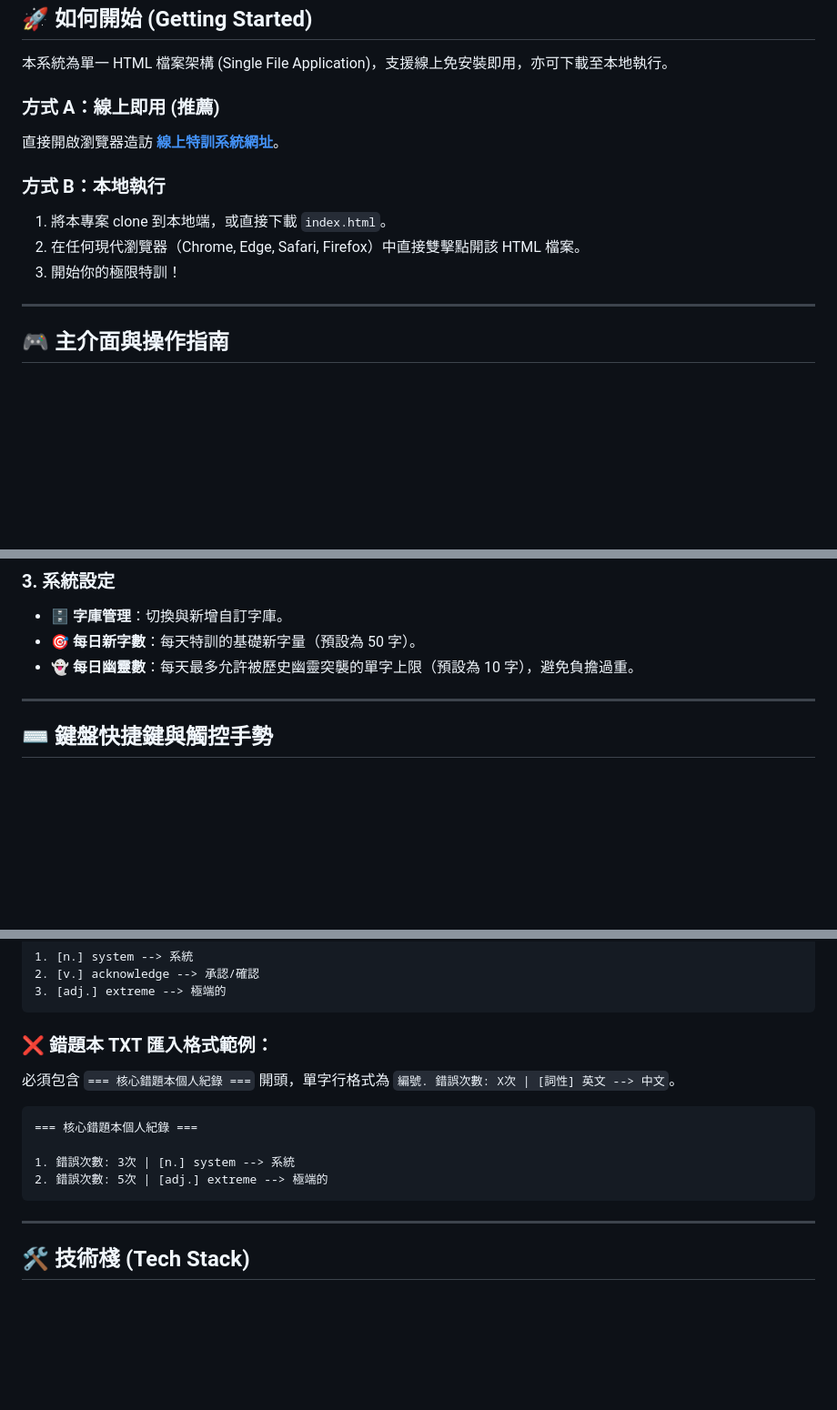
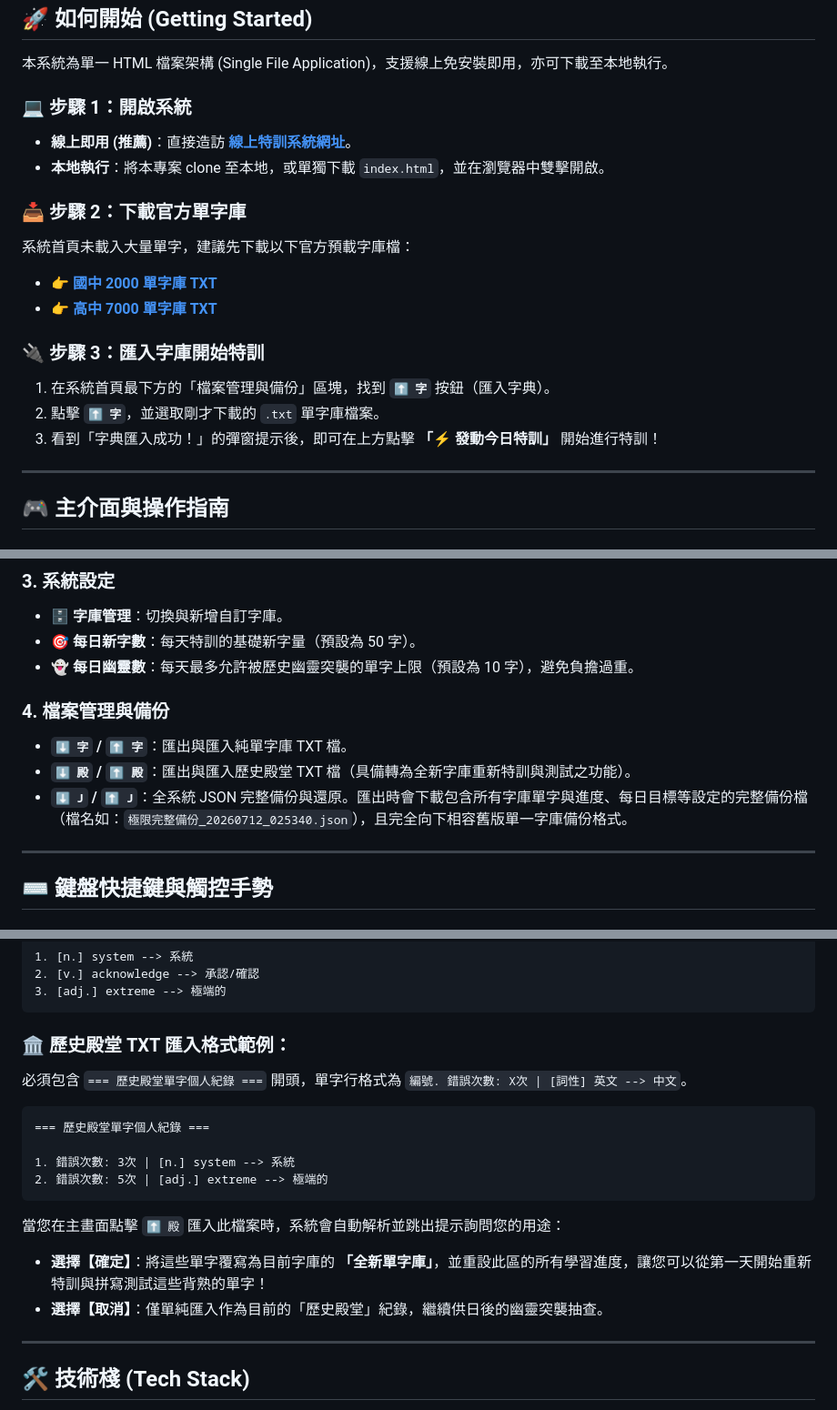
Before and after one commit to leohong/VocabTool, a Markdown page: README.md, 3 parts joined by grey strips. Shown at 91% size. GitHub-like rendering; blank space fills up the shorter version.

Commit message:
docs: add vocab download and import guide to Getting Started in README.md

````diff
--- a/README.md
+++ b/README.md
@@ -13,13 +13,19 @@
 
 本系統為單一 HTML 檔案架構 (Single File Application)，支援線上免安裝即用，亦可下載至本地執行。
 
-### 方式 A：線上即用 (推薦)
-直接開啟瀏覽器造訪 **[線上特訓系統網址](https://leohong.github.io/VocabTool/)**。
+### 💻 步驟 1：開啟系統
+*   **線上即用 (推薦)**：直接造訪 **[線上特訓系統網址](https://leohong.github.io/VocabTool/)**。
+*   **本地執行**：將本專案 clone 至本地，或單獨下載 `index.html`，並在瀏覽器中雙擊開啟。
 
-### 方式 B：本地執行
-1. 將本專案 clone 到本地端，或直接下載 `index.html`。
-2. 在任何現代瀏覽器（Chrome, Edge, Safari, Firefox）中直接雙擊點開該 HTML 檔案。
-3. 開始你的極限特訓！
+### 📥 步驟 2：下載官方單字庫
+系統首頁未載入大量單字，建議先下載以下官方預載字庫檔：
+*   👉 **[國中 2000 單字庫 TXT](https://github.com/leohong/VocabTool/raw/main/2000_單字庫.txt)**
+*   👉 **[高中 7000 單字庫 TXT](https://github.com/leohong/VocabTool/raw/main/7000_單字庫.txt)**
+
+### 🔌 步驟 3：匯入字庫開始特訓
+1. 在系統首頁最下方的「檔案管理與備份」區塊，找到 **`⬆️ 字`** 按鈕（匯入字典）。
+2. 點擊 **`⬆️ 字`**，並選取剛才下載的 `.txt` 單字庫檔案。
+3. 看到「字典匯入成功！」的彈窗提示後，即可在上方點擊 **「⚡ 發動今日特訓」** 開始進行特訓！
 
 ---
 
@@ -41,6 +47,11 @@
 *   **🗄️ 字庫管理**：切換與新增自訂字庫。
 *   **🎯 每日新字數**：每天特訓的基礎新字量（預設為 50 字）。
 *   **👻 每日幽靈數**：每天最多允許被歷史幽靈突襲的單字上限（預設為 10 字），避免負擔過重。
+
+### 4. 檔案管理與備份
+*   **`⬇️ 字` / `⬆️ 字`**：匯出與匯入純單字庫 TXT 檔。
+*   **`⬇️ 殿` / `⬆️ 殿`**：匯出與匯入歷史殿堂 TXT 檔（具備轉為全新字庫重新特訓與測試之功能）。
+*   **`⬇️ J` / `⬆️ J`**：全系統 JSON 完整備份與還原。匯出時會下載包含所有字庫單字與進度、每日目標等設定的完整備份檔（檔名如：`極限完整備份_20260712_025340.json`），且完全向下相容舊版單一字庫備份格式。
 
 ---
 
@@ -75,14 +86,18 @@
 3. [adj.] extreme --> 極端的
 ```
 
-### ❌ 錯題本 TXT 匯入格式範例：
-必須包含 `=== 核心錯題本個人紀錄 ===` 開頭，單字行格式為 `編號. 錯誤次數: X次 | [詞性] 英文 --> 中文`。
+### 🏛️ 歷史殿堂 TXT 匯入格式範例：
+必須包含 `=== 歷史殿堂單字個人紀錄 ===` 開頭，單字行格式為 `編號. 錯誤次數: X次 | [詞性] 英文 --> 中文`。
 ```text
-=== 核心錯題本個人紀錄 ===
+=== 歷史殿堂單字個人紀錄 ===
 
 1. 錯誤次數: 3次 | [n.] system --> 系統
 2. 錯誤次數: 5次 | [adj.] extreme --> 極端的
 ```
+
+當您在主畫面點擊 `⬆️ 殿` 匯入此檔案時，系統會自動解析並跳出提示詢問您的用途：
+*   **選擇【確定】**：將這些單字覆寫為目前字庫的 **「全新單字庫」**，並重設此區的所有學習進度，讓您可以從第一天開始重新特訓與拼寫測試這些背熟的單字！
+*   **選擇【取消】**：僅單純匯入作為目前的「歷史殿堂」紀錄，繼續供日後的幽靈突襲抽查。
 
 ---
 
````
